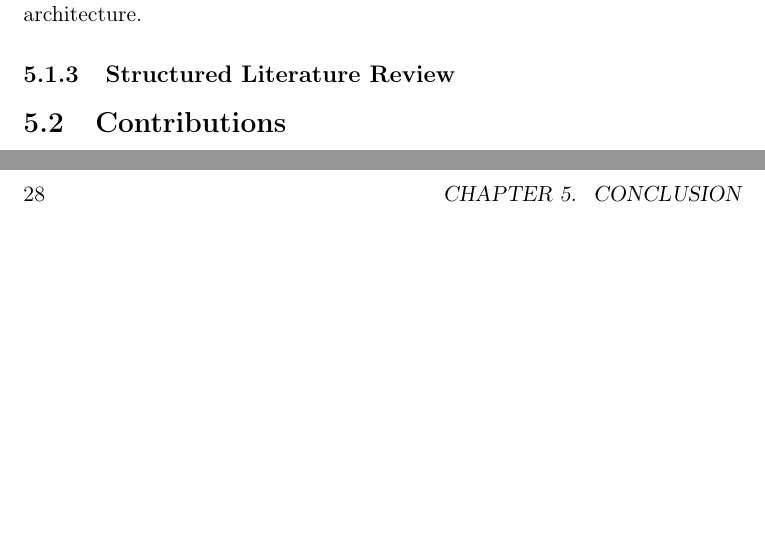
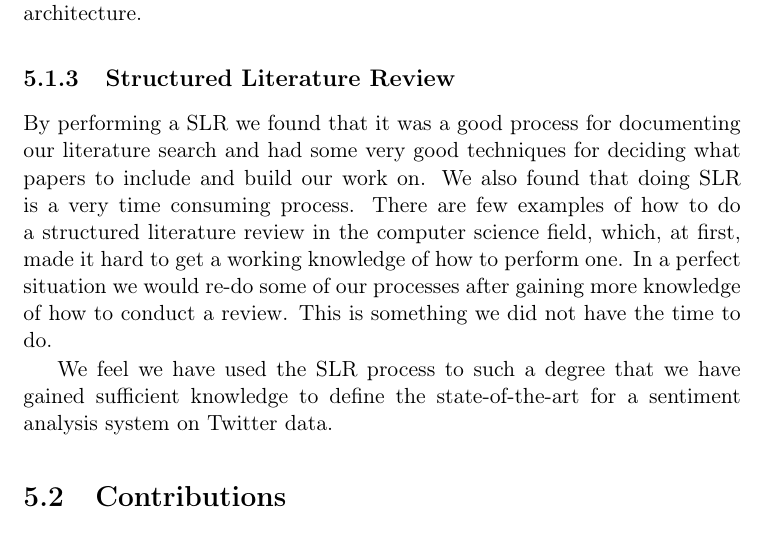
Before and after one commit to mikaelbr/tweetsa, a LaTeX thesis (fall_project/docs/report.tex, which reads fall_project/docs/discussion.tex): two parts of pages 36 and 38 of 44 before the commit and part of page 36 of 44 after it, the two joined at a grey line, cut so that both start at the same text, the shorter picture padded with empty space. Compiled offline with pdfLaTeX.

Commit message:
Added discussion about SLR

```diff
--- a/fall_project/docs/discussion.tex
+++ b/fall_project/docs/discussion.tex
@@ -27,3 +27,7 @@ We designed an architecture for doing sentiment classification based on other ex
 
 
 \subsection{Structured Literature Review}
+
+By performing a SLR we found that it was a good process for documenting our literature search and had some very good techniques for deciding what papers to include and build our work on. We also found that doing SLR is a very time consuming process. There are few examples of how to do a structured literature review in the computer science field, which, at first, made it hard to get a working knowledge of how to perform one. In a perfect situation we would re-do some of our processes after gaining more knowledge of how to conduct a review. This is something we did not have the time to do.
+
+We feel we have used the SLR process to such a degree that we have gained sufficient knowledge to define the state-of-the-art for a sentiment analysis system on Twitter data.
```
